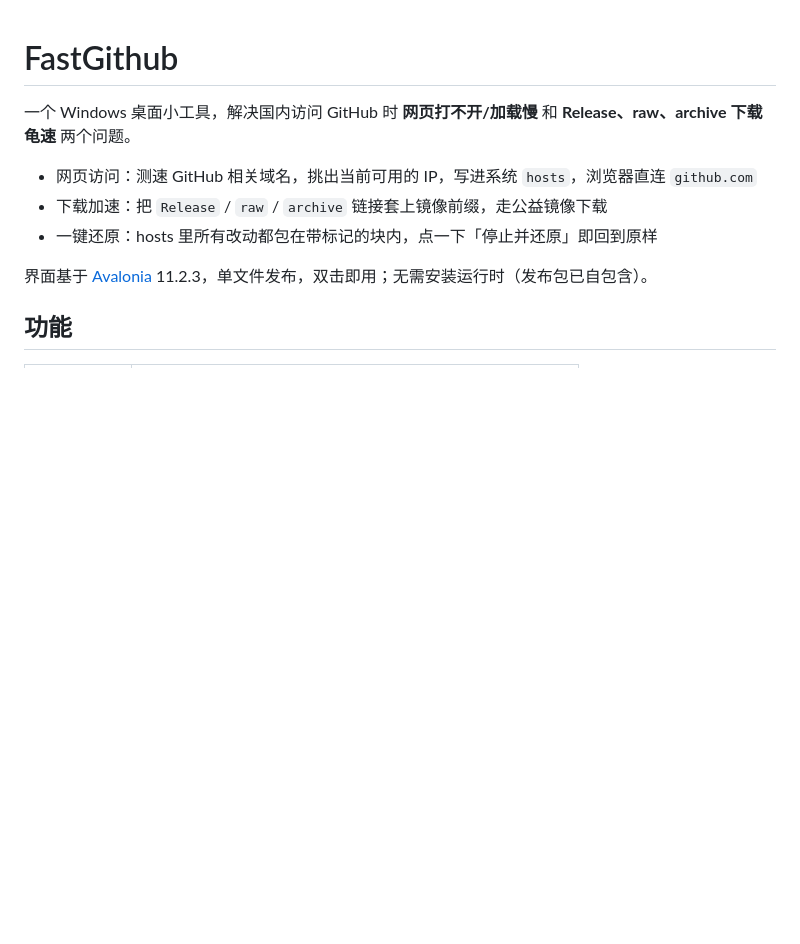
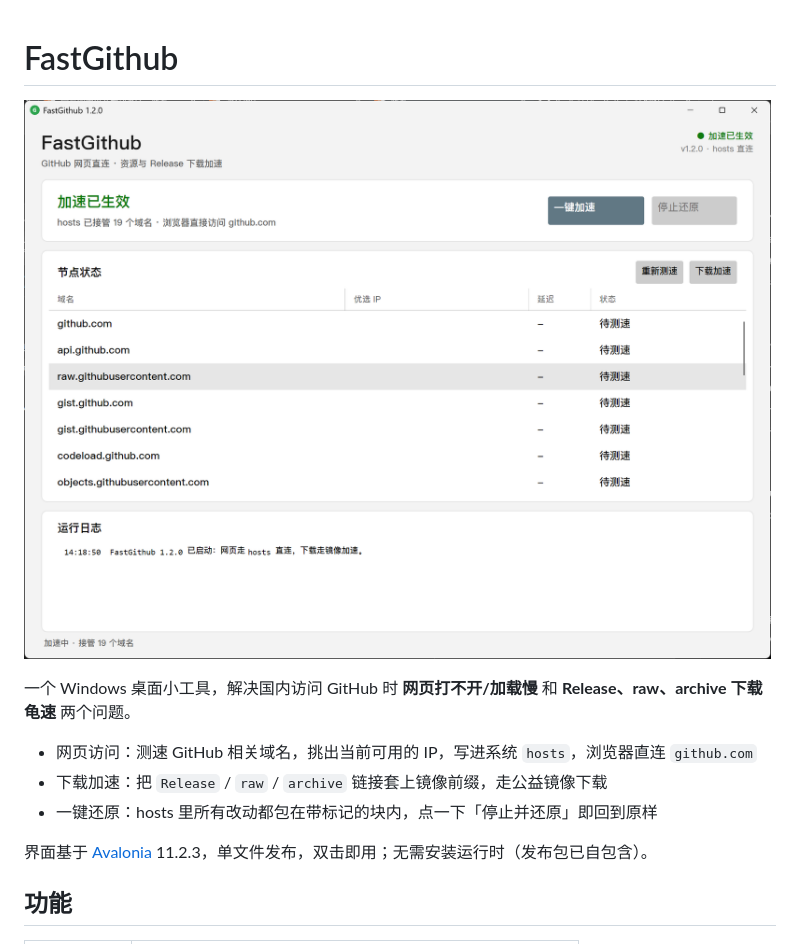
Before and after one commit to Yoolk233/FastGithub, a Markdown page: README.md, the part around the change. Drawn GitHub-style; pictures changed too: docs/screenshot.png (added); blank space fills up the shorter version.

Commit message:
docs: README 顶部加主界面截图

```diff
--- a/README.md
+++ b/README.md
@@ -1,4 +1,6 @@
 # FastGithub
+
+![FastGithub 主界面](docs/screenshot.png)
 
 一个 Windows 桌面小工具，解决国内访问 GitHub 时 **网页打不开/加载慢** 和 **Release、raw、archive 下载龟速** 两个问题。
 
```
